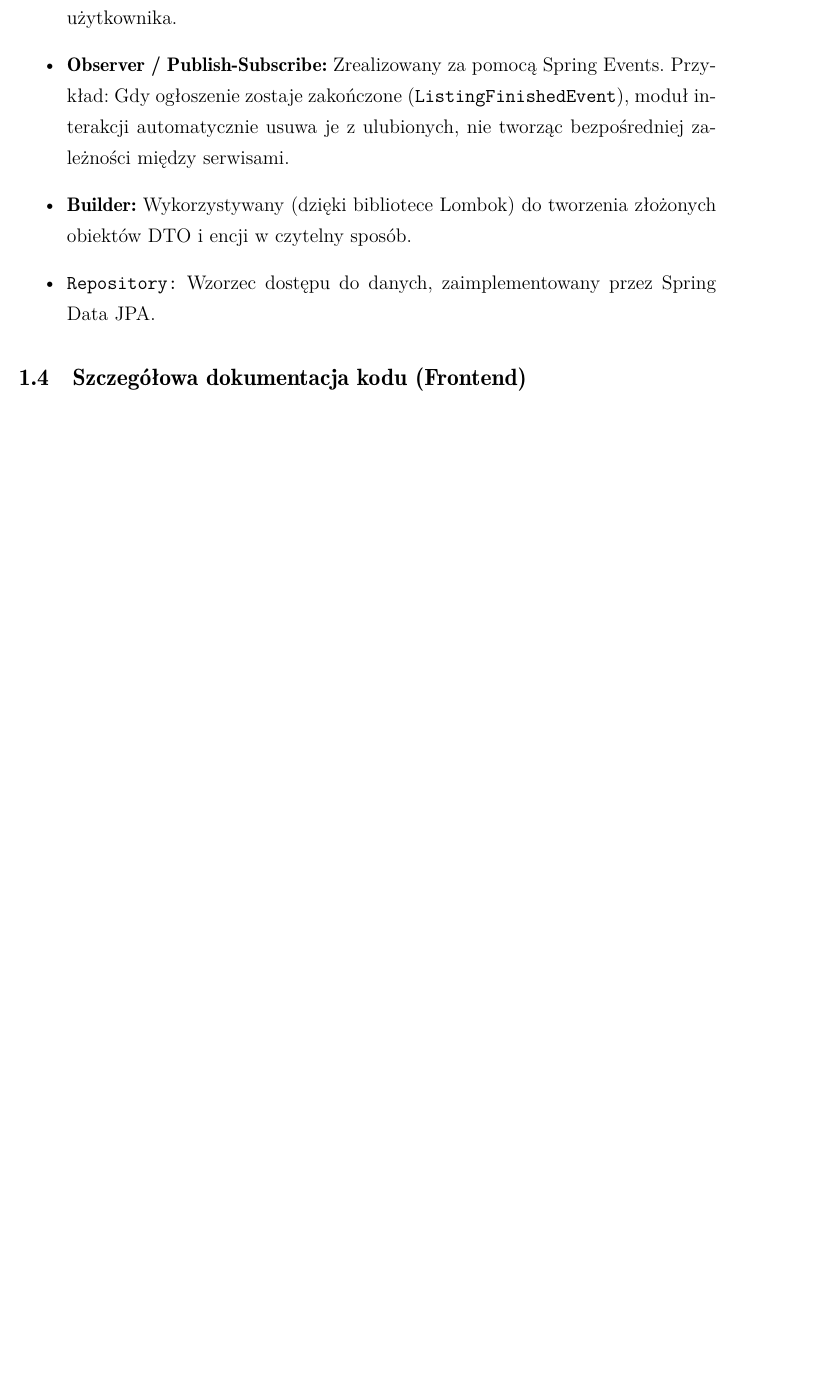
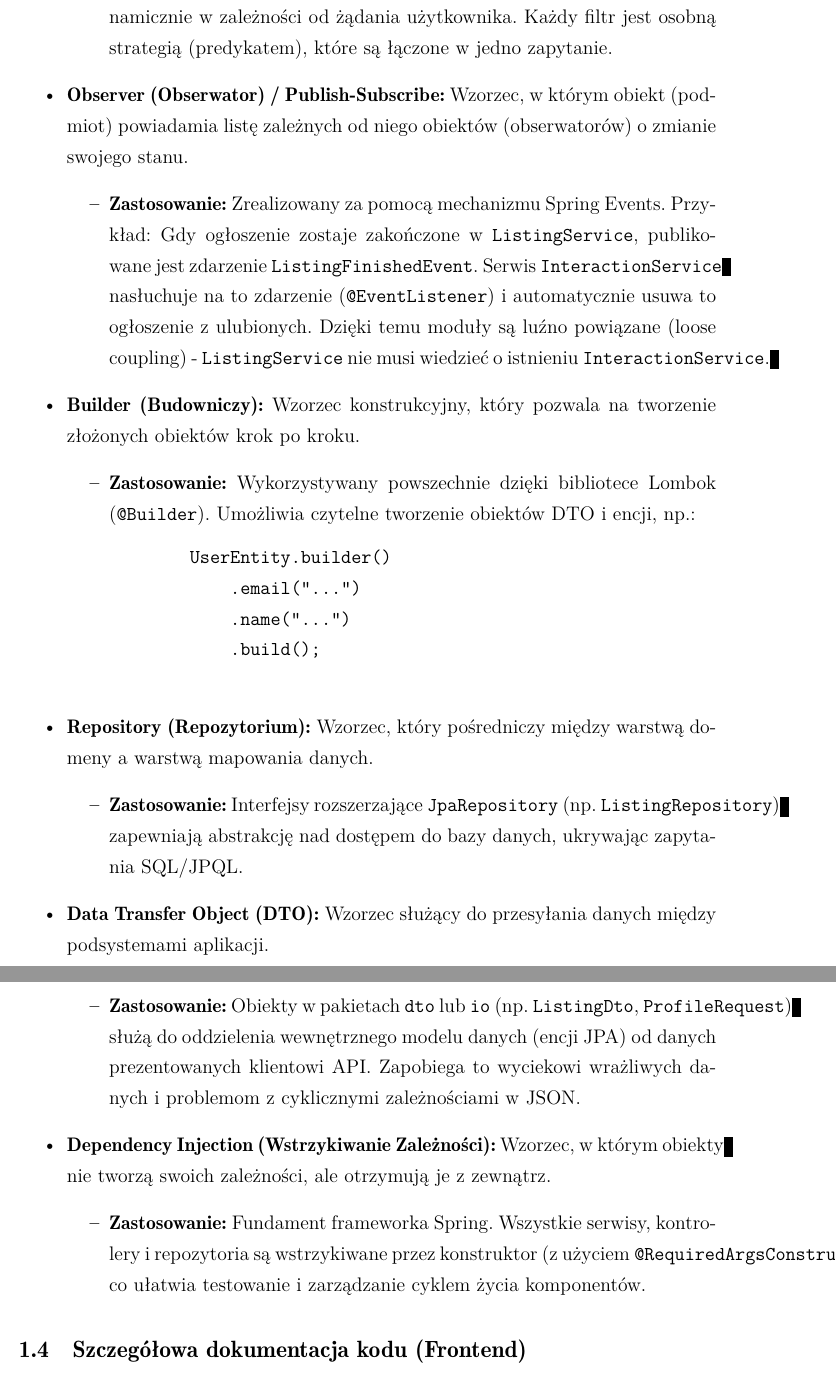
Before and after one commit to kubula316/BINM, a LaTeX document (dokumentacja_projektowa.tex): part of page 21 of 22 before the commit and two parts of pages 23 and 24 of 25 after it, the two joined at a grey line, cut at the place of the change, the shorter picture padded with empty space. Compiled offline with pdfLaTeX.

Commit message:
Dokumentacja update

```diff
--- a/dokumentacja_projektowa.tex
+++ b/dokumentacja_projektowa.tex
@@ -659,3 +683,0 @@ W projekcie zastosowano szereg wzorców projektowych, m.in.:
-    \item \textbf{Observer / Publish-Subscribe:} Zrealizowany za pomocą Spring Events. Przykład: Gdy ogłoszenie zostaje zakończone (\texttt{ListingFinishedEvent}), moduł interakcji automatycznie usuwa je z ulubionych, nie tworząc bezpośredniej zależności między serwisami.
-    \item \textbf{Builder:} Wykorzystywany (dzięki bibliotece Lombok) do tworzenia złożonych obiektów DTO i encji w czytelny sposób.
-    \item \texttt{Repository:} Wzorzec dostępu do danych, zaimplementowany przez Spring Data JPA.
@@ -662,3 +698,36 @@ W projekcie zastosowano szereg wzorców projektowych, m.in.:
+        \item \textbf{Zastosowanie:} Wykorzystywany w mechanizmie wyszukiwania (\texttt{Specification<Listing>}). Kryteria filtrowania (np. po cenie, kategorii, atrybutach) są budowane dynamicznie w zależności od żądania użytkownika. Każdy filtr jest osobną strategią (predykatem), które są łączone w jedno zapytanie.
+    \end{itemize}
+
+    \item \textbf{Observer (Obserwator) / Publish-Subscribe:} Wzorzec, w którym obiekt (podmiot) powiadamia listę zależnych od niego obiektów (obserwatorów) o zmianie swojego stanu.
+    \begin{itemize}
+        \item \textbf{Zastosowanie:} Zrealizowany za pomocą mechanizmu Spring Events. Przykład: Gdy ogłoszenie zostaje zakończone w \texttt{ListingService}, publikowane jest zdarzenie \texttt{ListingFinishedEvent}. Serwis \texttt{InteractionService} nasłuchuje na to zdarzenie (\texttt{@EventListener}) i automatycznie usuwa to ogłoszenie z ulubionych. Dzięki temu moduły są luźno powiązane (loose coupling) - \texttt{ListingService} nie musi wiedzieć o istnieniu \texttt{InteractionService}.
+    \end{itemize}
+
+    \item \textbf{Builder (Budowniczy):} Wzorzec konstrukcyjny, który pozwala na tworzenie złożonych obiektów krok po kroku.
+    \begin{itemize}
+        \item \textbf{Zastosowanie:} Wykorzystywany powszechnie dzięki bibliotece Lombok (\texttt{@Builder}). Umożliwia czytelne tworzenie obiektów DTO i encji, np.:
+        \begin{verbatim}
+        UserEntity.builder()
+            .email("...")
+            .name("...")
+            .build();
+        \end{verbatim}
+    \end{itemize}
+
+    \item \textbf{Repository (Repozytorium):} Wzorzec, który pośredniczy między warstwą domeny a warstwą mapowania danych.
+    \begin{itemize}
+        \item \textbf{Zastosowanie:} Interfejsy rozszerzające \texttt{JpaRepository} (np. \texttt{ListingRepository}) zapewniają abstrakcję nad dostępem do bazy danych, ukrywając zapytania SQL/JPQL.
+    \end{itemize}
+
+    \item \textbf{Data Transfer Object (DTO):} Wzorzec służący do przesyłania danych między podsystemami aplikacji.
+    \begin{itemize}
+        \item \textbf{Zastosowanie:} Obiekty w pakietach \texttt{dto} lub \texttt{io} (np. \texttt{ListingDto}, \texttt{ProfileRequest}) służą do oddzielenia wewnętrznego modelu danych (encji JPA) od danych prezentowanych klientowi API. Zapobiega to wyciekowi wrażliwych danych i problemom z cyklicznymi zależnościami w JSON.
+    \end{itemize}
+
+    \item \textbf{Dependency Injection (Wstrzykiwanie Zależności):} Wzorzec, w którym obiekty nie tworzą swoich zależności, ale otrzymują je z zewnątrz.
+    \begin{itemize}
+        \item \textbf{Zastosowanie:} Fundament frameworka Spring. Wszystkie serwisy, kontrolery i repozytoria są wstrzykiwane przez konstruktor (z użyciem \texttt{@RequiredArgsConstructor}), co ułatwia testowanie i zarządzanie cyklem życia komponentów.
+    \end{itemize}
 \end{itemize}
 
 \subsection{Szczegółowa dokumentacja kodu (Frontend)}
```
Also changed, not shown: Backend/listing/src/main/java/com/BINM/user/filter/JwtRequestFilter.java (+0 -1 lines), dokumentacja_projektowa.tex (51 more changed lines).
